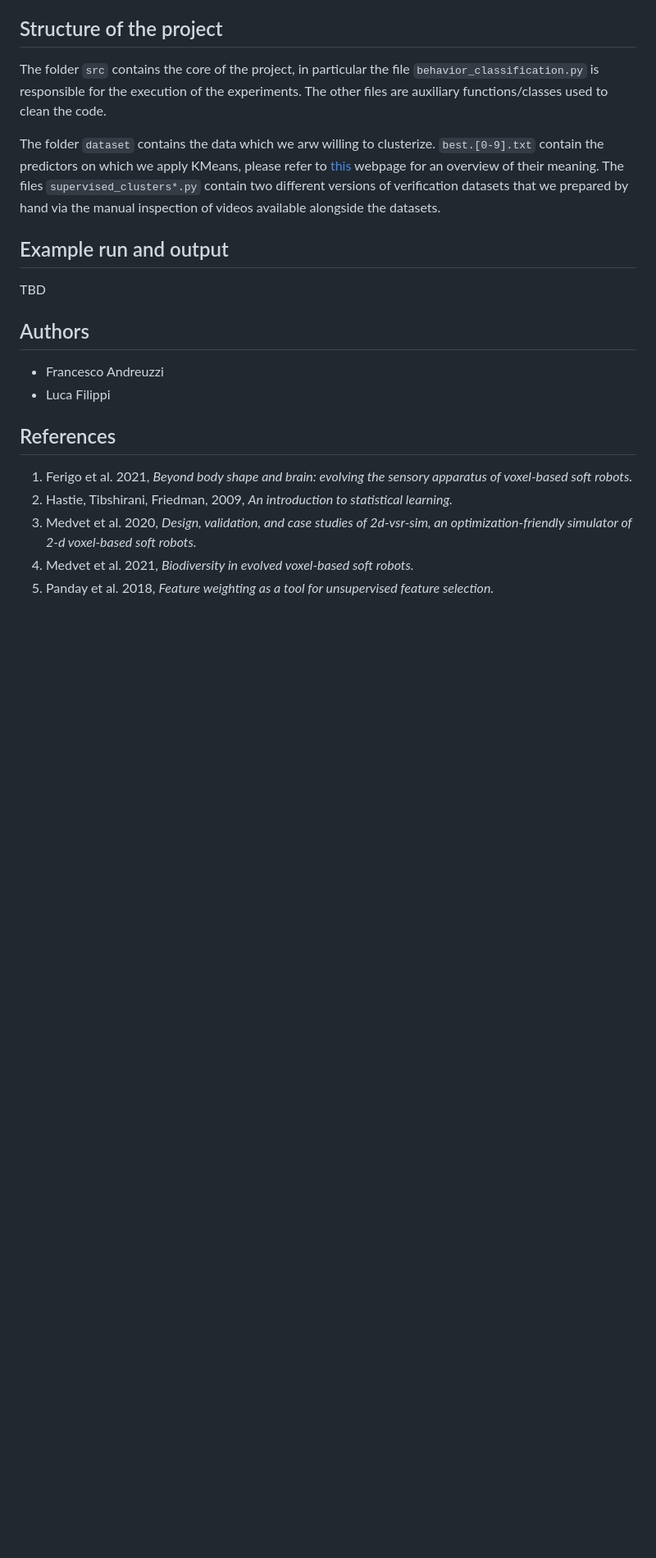
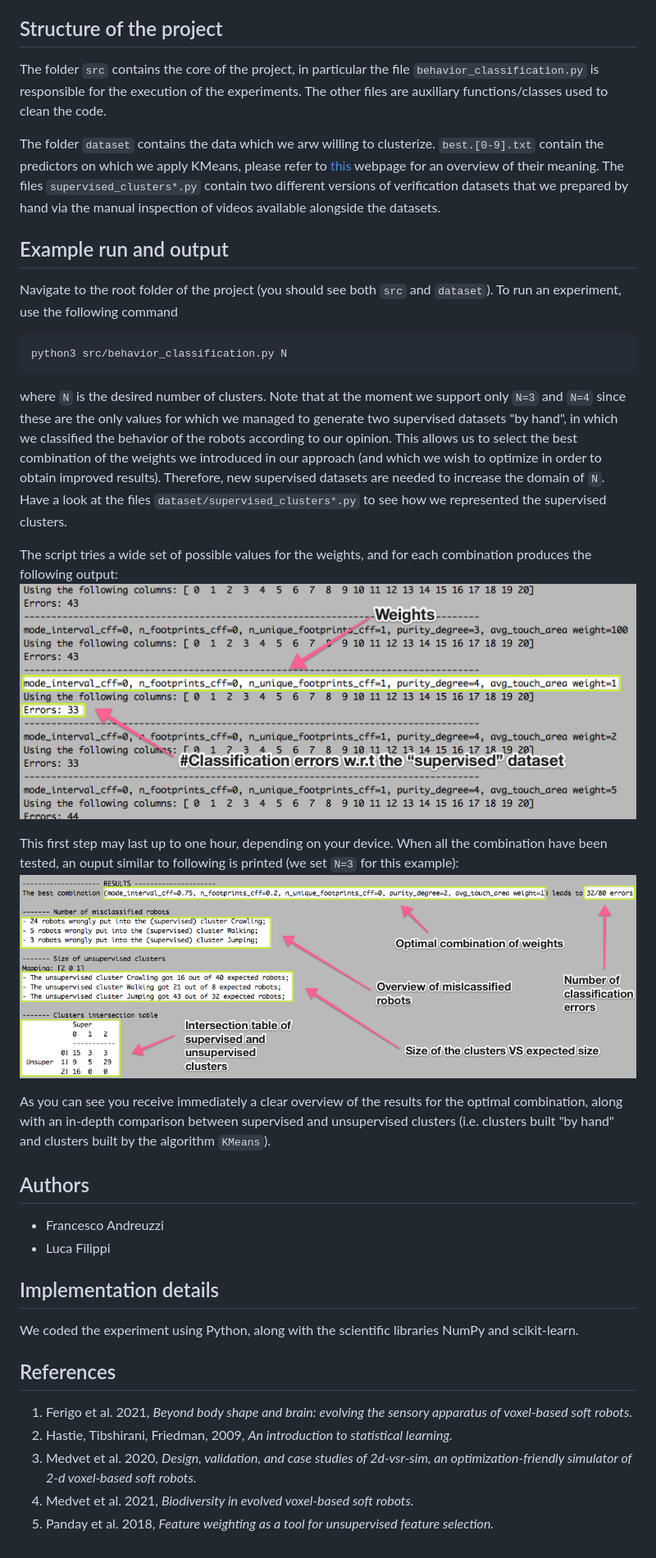
Before and after one commit to fandreuz/vsr-behavior-characterization, a Markdown page: README.md, the part around the change printed below. Shown: that part at 82% size. Drawn GitHub-style; pictures changed too: res/all_combo_weights.png (added), res/results.png (added); blank space fills up the shorter version.

Commit message:
add example run and implementation details

````diff
--- a/README.md
+++ b/README.md
@@ -16,11 +16,38 @@ contain two different versions of verification datasets that we prepared by
 hand via the manual inspection of videos available alongside the datasets.
 
 ## Example run and output
-TBD
+Navigate to the root folder of the project (you should see both `src` and
+`dataset`). To run an experiment, use the following command
+
+```python
+python3 src/behavior_classification.py N
+```
+
+where `N` is the desired number of clusters. Note that at the moment we support
+only `N=3` and `N=4` since these are the only values for which we managed to
+generate two supervised datasets "by hand", in which we classified the behavior
+of the robots according to our opinion. This allows us to select the best
+combination of the weights we introduced in our approach (and which we wish to
+optimize in order to obtain improved results). Therefore, new supervised
+datasets are needed to increase the domain of `N`. Have a look at the files
+`dataset/supervised_clusters*.py` to see how we represented the supervised
+clusters.
+
+The script tries a wide set of possible values for the weights, and for each
+combination produces the following output:
+![Combos](res/all_combo_weights.png)
+
+This first step may last up to one hour, depending on your device. When all the combination have been tested, an ouput similar to following is printed (we set `N=3` for this example):
+![Combos](res/results.png)
+
+As you can see you receive immediately a clear overview of the results for the optimal combination, along with an in-depth comparison between supervised and unsupervised clusters (i.e. clusters built "by hand" and clusters built by the algorithm `KMeans`).
 
 ## Authors
 + Francesco Andreuzzi
 + Luca Filippi
+
+## Implementation details
+We coded the experiment using Python, along with the scientific libraries NumPy and scikit-learn.
 
 ## References
 1. Ferigo et al. 2021, *Beyond body shape and brain: evolving the sensory apparatus of voxel-based soft robots.*
````
Also changed, not shown: other parts of README.md (+1 -1 lines).
